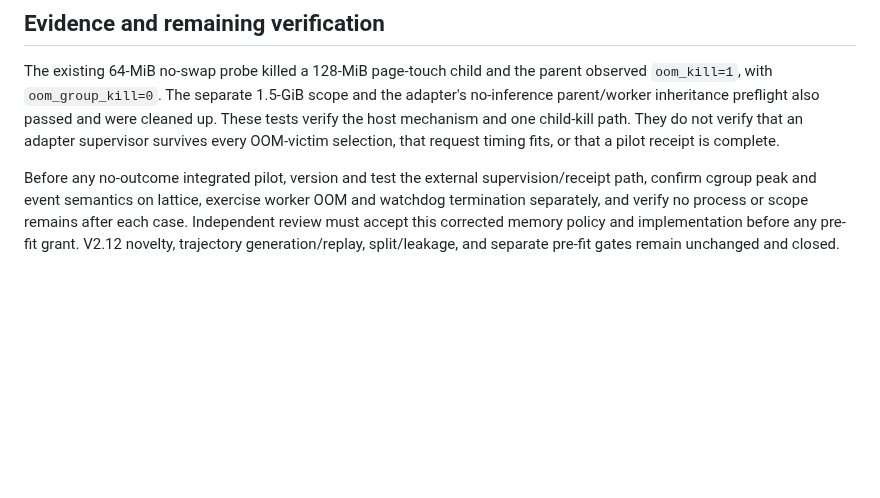
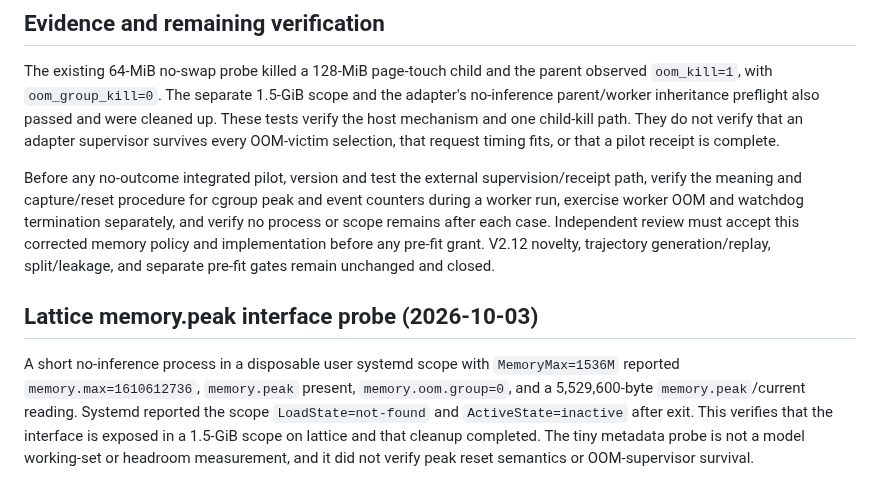
Before and after one commit to dakiemdarktharr/caissa-jepa, a Markdown page: docs/V212_COMPUTE_BUDGET_AMENDMENT_06_DRAFT.md, the part around the change. Drawn GitHub-style; blank space fills up the shorter version.

Commit message:
Record memory peak interface probe

```diff
--- a/docs/V212_COMPUTE_BUDGET_AMENDMENT_06_DRAFT.md
+++ b/docs/V212_COMPUTE_BUDGET_AMENDMENT_06_DRAFT.md
@@ -65,9 +65,22 @@ OOM-victim selection, that request timing fits, or that a pilot receipt is
 complete.
 
 Before any no-outcome integrated pilot, version and test the external
-supervision/receipt path, confirm cgroup peak and event semantics on lattice,
-exercise worker OOM and watchdog termination separately, and verify no process
-or scope remains after each case. Independent review must accept this corrected
+supervision/receipt path, verify the meaning and capture/reset procedure for
+cgroup peak and event counters during a worker run, exercise worker OOM and
+watchdog termination separately, and verify no process or scope remains after
+each case. Independent review must accept this corrected
 memory policy and implementation before any pre-fit grant. V2.12 novelty,
 trajectory generation/replay, split/leakage, and separate pre-fit gates remain
 unchanged and closed.
+
+
+## Lattice memory.peak interface probe (2026-10-03)
+
+A short no-inference process in a disposable user systemd scope with
+`MemoryMax=1536M` reported `memory.max=1610612736`,
+`memory.peak` present, `memory.oom.group=0`, and a 5,529,600-byte
+`memory.peak`/current reading. Systemd reported the scope `LoadState=not-found`
+and `ActiveState=inactive` after exit. This verifies that the interface is
+exposed in a 1.5-GiB scope on lattice and that cleanup completed. The tiny
+metadata probe is not a model working-set or headroom measurement, and it did
+not verify peak reset semantics or OOM-supervisor survival.
```
